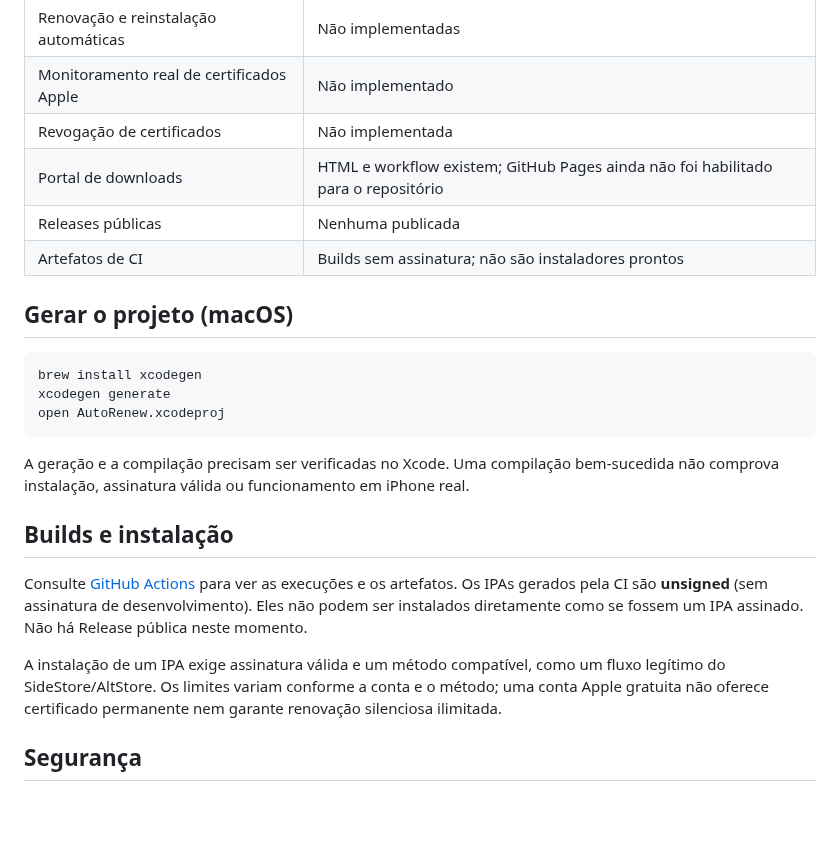
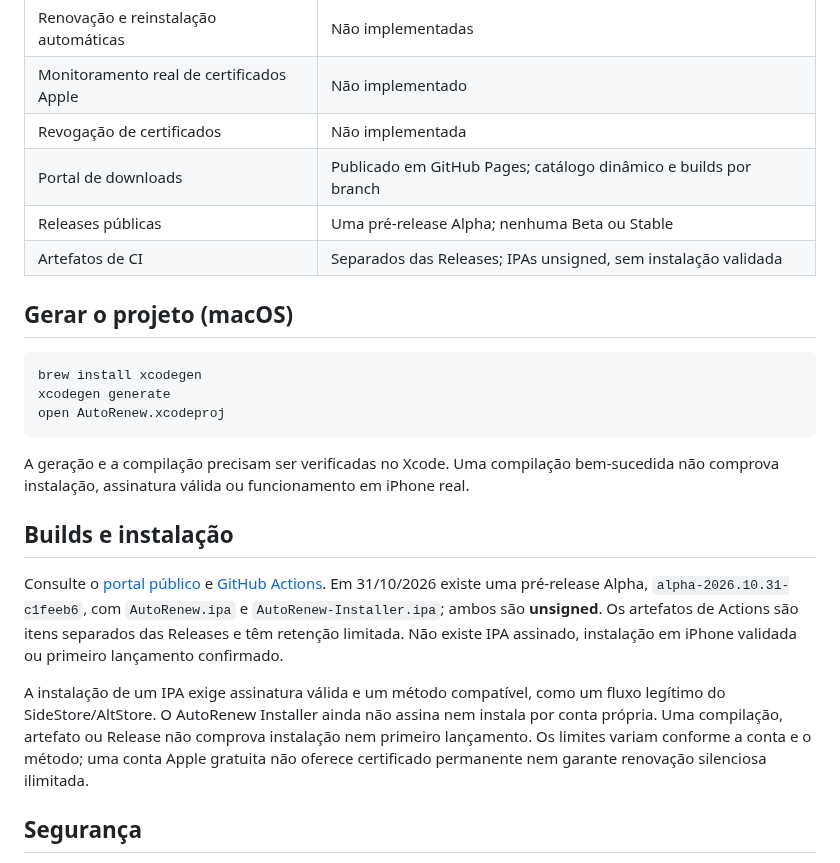
Before and after one commit to denisecorna6-alt/AutoRenew, a Markdown page: README.md, the part around one of its changes. Drawn GitHub-style; blank space fills up the shorter version.

Commit message:
[ALPHA] Refresh portal and Alpha artifact status

```diff
--- a/README.md
+++ b/README.md
@@ -26,9 +27,9 @@
 | Renovação e reinstalação automáticas | Não implementadas |
 | Monitoramento real de certificados Apple | Não implementado |
 | Revogação de certificados | Não implementada |
-| Portal de downloads | HTML e workflow existem; GitHub Pages ainda não foi habilitado para o repositório |
-| Releases públicas | Nenhuma publicada |
-| Artefatos de CI | Builds sem assinatura; não são instaladores prontos |
+| Portal de downloads | Publicado em GitHub Pages; catálogo dinâmico e builds por branch |
+| Releases públicas | Uma pré-release Alpha; nenhuma Beta ou Stable |
+| Artefatos de CI | Separados das Releases; IPAs unsigned, sem instalação validada |
 
 ## Gerar o projeto (macOS)
 
@@ -42,9 +43,9 @@ A geração e a compilação precisam ser verificadas no Xcode. Uma compilação
 
 ## Builds e instalação
 
-Consulte [GitHub Actions](https://github.com/xlightxt/AutoRenew/actions) para ver as execuções e os artefatos. Os IPAs gerados pela CI são **unsigned** (sem assinatura de desenvolvimento). Eles não podem ser instalados diretamente como se fossem um IPA assinado. Não há Release pública neste momento.
+Consulte o [portal público](https://xlightxt.github.io/AutoRenew/) e [GitHub Actions](https://github.com/xlightxt/AutoRenew/actions). Em 31/10/2026 existe uma pré-release Alpha, `alpha-2026.10.31-c1feeb6`, com `AutoRenew.ipa` e `AutoRenew-Installer.ipa`; ambos são **unsigned**. Os artefatos de Actions são itens separados das Releases e têm retenção limitada. Não existe IPA assinado, instalação em iPhone validada ou primeiro lançamento confirmado.
 
-A instalação de um IPA exige assinatura válida e um método compatível, como um fluxo legítimo do SideStore/AltStore. Os limites variam conforme a conta e o método; uma conta Apple gratuita não oferece certificado permanente nem garante renovação silenciosa ilimitada.
+A instalação de um IPA exige assinatura válida e um método compatível, como um fluxo legítimo do SideStore/AltStore. O AutoRenew Installer ainda não assina nem instala por conta própria. Uma compilação, artefato ou Release não comprova instalação nem primeiro lançamento. Os limites variam conforme a conta e o método; uma conta Apple gratuita não oferece certificado permanente nem garante renovação silenciosa ilimitada.
 
 ## Segurança
 
```
Also changed, not shown: other parts of README.md (+1 -0 lines).
